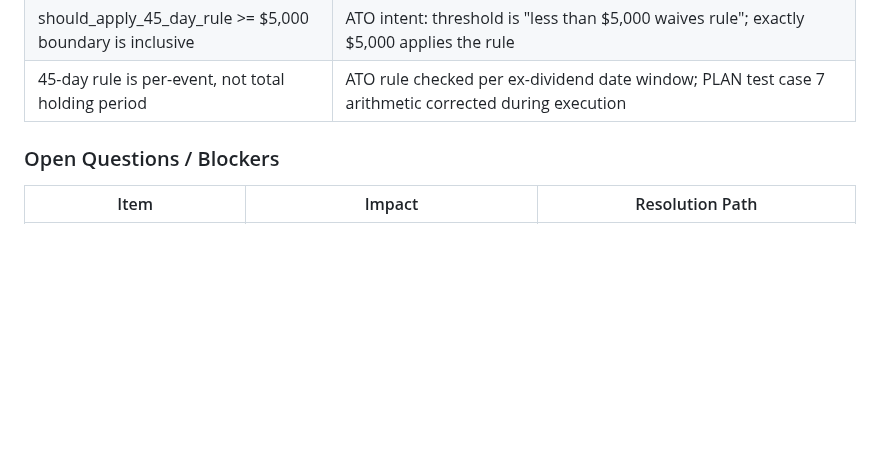
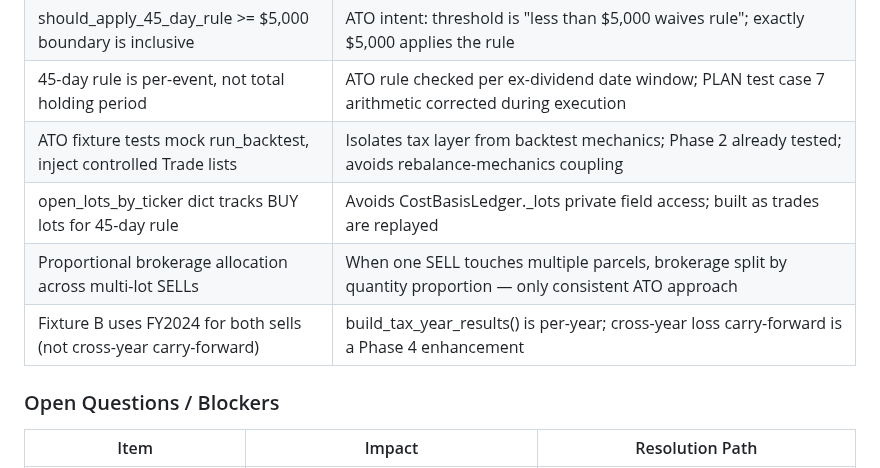
Before and after one commit to thegr4nge/portfolioforge, a Markdown page: .planning/STATE.md, the part around one of its changes. Drawn GitHub-style; blank space fills up the shorter version.

```diff
--- a/.planning/STATE.md
+++ b/.planning/STATE.md
@@ -109,6 +109,10 @@ Phase 1 [████████] Phase 2 [████████] Phase 3 [
 | FRANKING_LOOKUP keys without .AX suffix; resolve_franking_pct strips suffix | Cleaner keys; consistent lookup regardless of how callers format tickers; override dict matched with suffix as-is |
 | should_apply_45_day_rule >= $5,000 boundary is inclusive | ATO intent: threshold is "less than $5,000 waives rule"; exactly $5,000 applies the rule |
 | 45-day rule is per-event, not total holding period | ATO rule checked per ex-dividend date window; PLAN test case 7 arithmetic corrected during execution |
+| ATO fixture tests mock run_backtest, inject controlled Trade lists | Isolates tax layer from backtest mechanics; Phase 2 already tested; avoids rebalance-mechanics coupling |
+| open_lots_by_ticker dict tracks BUY lots for 45-day rule | Avoids CostBasisLedger._lots private field access; built as trades are replayed |
+| Proportional brokerage allocation across multi-lot SELLs | When one SELL touches multiple parcels, brokerage split by quantity proportion — only consistent ATO approach |
+| Fixture B uses FY2024 for both sells (not cross-year carry-forward) | build_tax_year_results() is per-year; cross-year loss carry-forward is a Phase 4 enhancement |
 
 ### Open Questions / Blockers
 
```
Also changed, not shown: other parts of .planning/STATE.md (+15 -15 lines), .planning/ROADMAP.md (+2 -2 lines), 1 other file.
